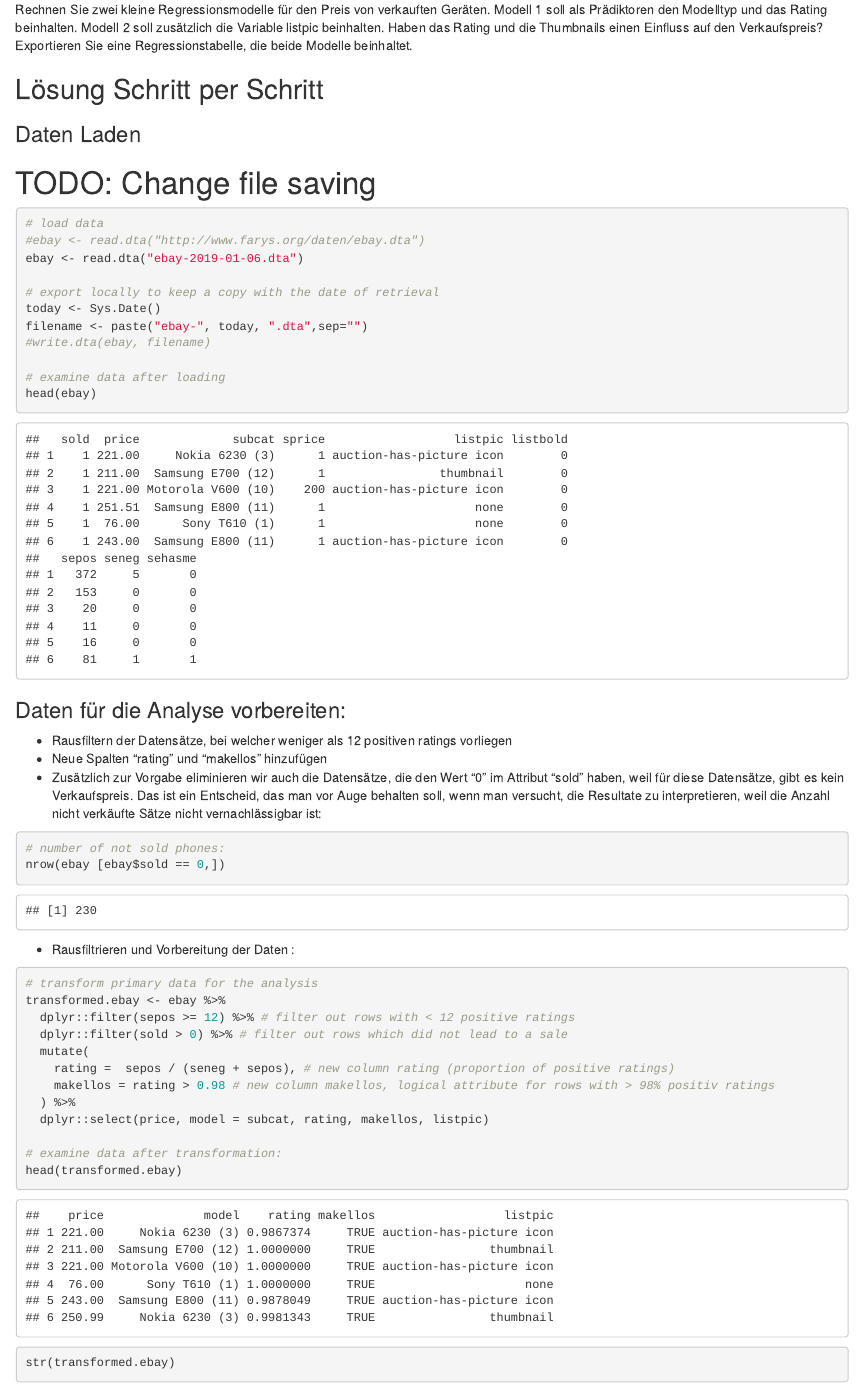
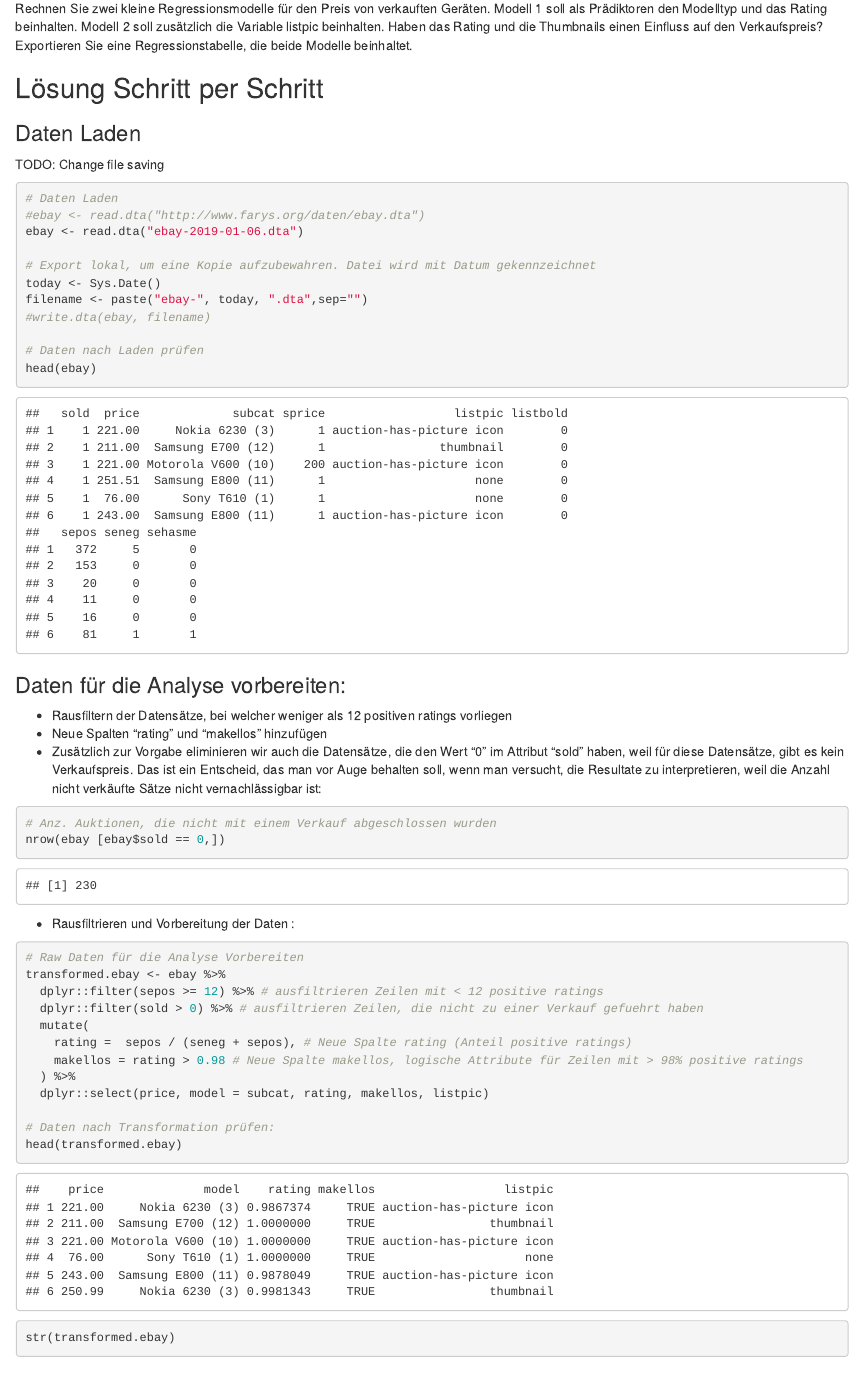
Before and after one commit to spip333/take-home-exam, an R Markdown document (travail/take-home-exam-stern-nicolas.Rmd): the page in a window 1100 px wide, from 1080 px down before the commit and from 1100 px down after it, so that both start at the same text. The pictures show the output file travail/take-home-exam-stern-nicolas.html that the author committed with the source, opened offline.

Commit message:
aufgabe 2 finished - kleine anpassungen

````diff
--- a/travail/take-home-exam-stern-nicolas.Rmd
+++ b/travail/take-home-exam-stern-nicolas.Rmd
@@ -52,19 +52,19 @@ Rechnen Sie zwei kleine Regressionsmodelle für den Preis von verkauften Geräte
 
 ### Daten Laden
 
-# TODO: Change file saving
+TODO: Change file saving
 
 ```{r}
-# load data
+# Daten Laden
 #ebay <- read.dta("http://www.farys.org/daten/ebay.dta")
 ebay <- read.dta("ebay-2019-01-06.dta")
 
-# export locally to keep a copy with the date of retrieval
+# Export lokal, um eine Kopie aufzubewahren. Datei wird mit Datum gekennzeichnet
 today <- Sys.Date()
 filename <- paste("ebay-", today, ".dta",sep="")
 #write.dta(ebay, filename)
 
-# examine data after loading
+# Daten nach Laden prüfen
 head(ebay)
 ```
 
@@ -74,23 +74,23 @@ head(ebay)
 - Zusätzlich zur Vorgabe eliminieren wir auch die Datensätze, die den Wert "0" im Attribut "sold" haben, weil für diese Datensätze, gibt es kein Verkaufspreis. Das ist ein Entscheid, das man vor Auge behalten soll, wenn man versucht, die Resultate zu interpretieren, weil die Anzahl nicht verkäufte Sätze nicht vernachlässigbar ist:
 
 ```{r}
-# number of not sold phones:
+# Anz. Auktionen, die nicht mit einem Verkauf abgeschlossen wurden
 nrow(ebay [ebay$sold == 0,])
 ```
 - Rausfiltrieren und Vorbereitung der Daten :
 
 ```{r}
-# transform primary data for the analysis
+# Raw Daten für die Analyse Vorbereiten
 transformed.ebay <- ebay %>%
-  dplyr::filter(sepos >= 12) %>% # filter out rows with < 12 positive ratings
-  dplyr::filter(sold > 0) %>% # filter out rows which did not lead to a sale
+  dplyr::filter(sepos >= 12) %>% # ausfiltrieren Zeilen mit < 12 positive ratings
+  dplyr::filter(sold > 0) %>% # ausfiltrieren Zeilen, die nicht zu einer Verkauf gefuehrt haben
   mutate(
-    rating =  sepos / (seneg + sepos), # new column rating (proportion of positive ratings)
-    makellos = rating > 0.98 # new column makellos, logical attribute for rows with > 98% positiv ratings
+    rating =  sepos / (seneg + sepos), # Neue Spalte rating (Anteil positive ratings)
+    makellos = rating > 0.98 # Neue Spalte makellos, logische Attribute für Zeilen mit > 98% positive ratings
   ) %>%
   dplyr::select(price, model = subcat, rating, makellos, listpic)
 
-# examine data after transformation:
+# Daten nach Transformation prüfen:
 head(transformed.ebay)
 str(transformed.ebay)
 ```
````
Also changed, not shown: recherche/recherche-webscrapping.R (+3 -1 lines), travail/ebayMobilAuktionDaten.pdf, travail/take-home-exam-stern-nicolas.html, travail/take-home-exam-stern-nicolas.Rmd (19 more changed lines).
